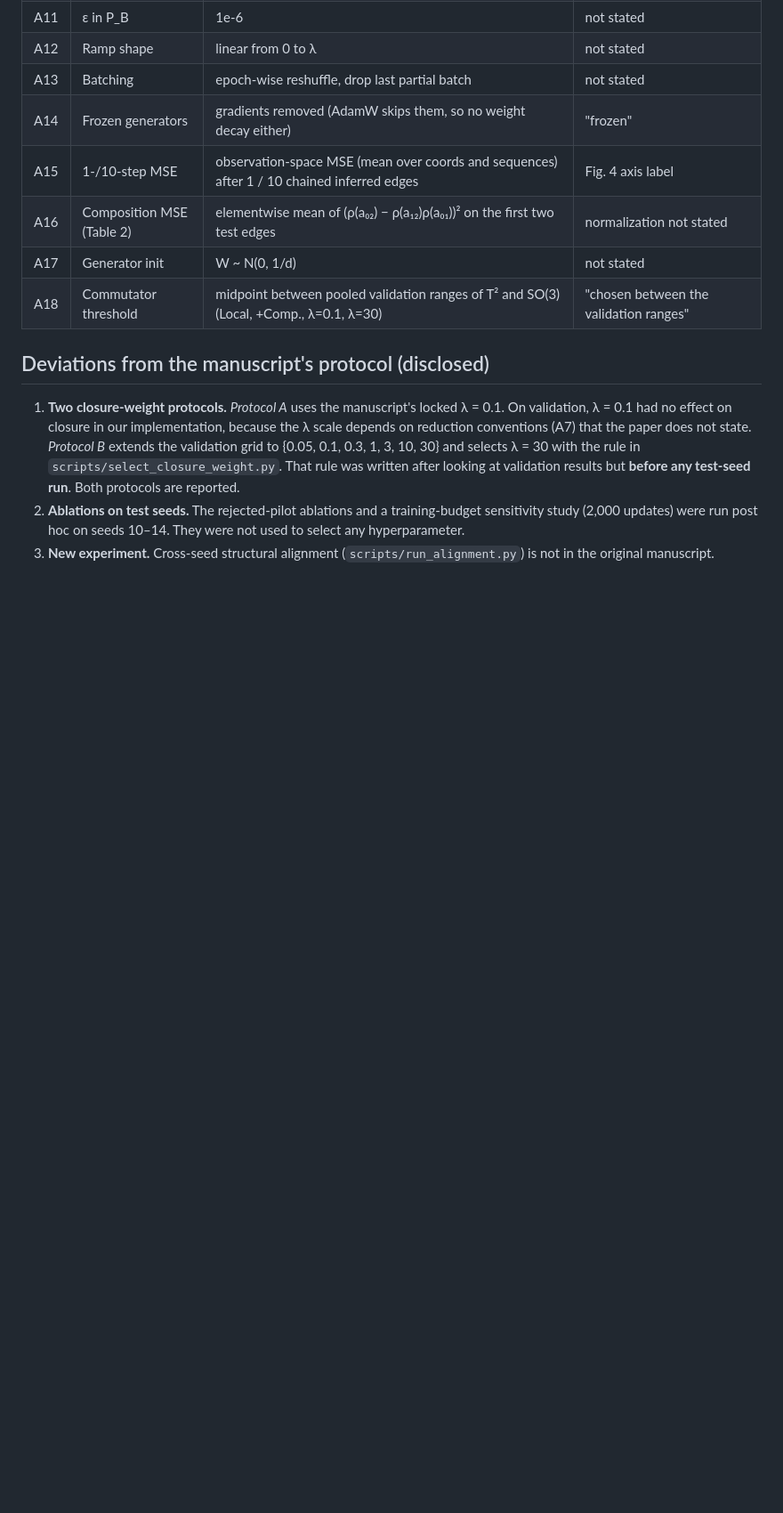
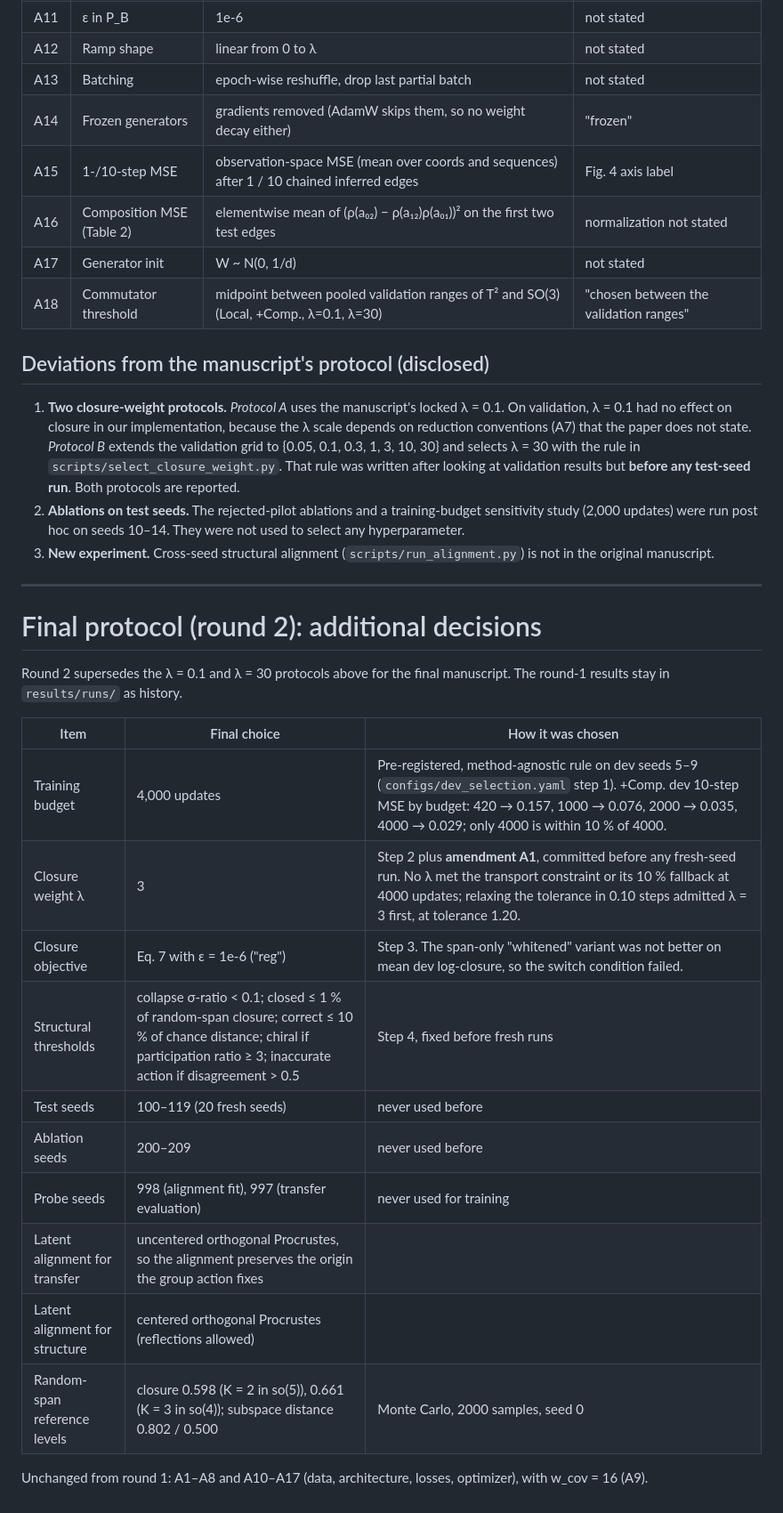
Before and after one commit to KaushalD10/BracketNet, a Markdown page: docs/ASSUMPTIONS.md, the part around the change. Shown at 89% size. Drawn GitHub-style; blank space fills up the shorter version.

Commit message:
Document final-protocol decisions in ASSUMPTIONS.md
Co-Authored-By: Claude Opus 5.5 <noreply@anthropic.com>
Claude-Session: https://claude.ai/code/session_01JS7REihs598YiLc8m5Y8G1

```diff
--- a/docs/ASSUMPTIONS.md
+++ b/docs/ASSUMPTIONS.md
@@ -52,3 +52,25 @@ manuscript text. Where the text is silent, the choice below was made. Each is vi
 2. **Ablations on test seeds.** The rejected-pilot ablations and a training-budget sensitivity study (2,000 updates)
    were run post hoc on seeds 10–14. They were not used to select any hyperparameter.
 3. **New experiment.** Cross-seed structural alignment (`scripts/run_alignment.py`) is not in the original manuscript.
+
+---
+
+# Final protocol (round 2): additional decisions
+
+Round 2 supersedes the λ = 0.1 and λ = 30 protocols above for the final manuscript. The round-1 results stay in
+`results/runs/` as history.
+
+| Item | Final choice | How it was chosen |
+|---|---|---|
+| Training budget | 4,000 updates | Pre-registered, method-agnostic rule on dev seeds 5–9 (`configs/dev_selection.yaml` step 1). +Comp. dev 10-step MSE by budget: 420 → 0.157, 1000 → 0.076, 2000 → 0.035, 4000 → 0.029; only 4000 is within 10 % of 4000. |
+| Closure weight λ | 3 | Step 2 plus **amendment A1**, committed before any fresh-seed run. No λ met the transport constraint or its 10 % fallback at 4000 updates; relaxing the tolerance in 0.10 steps admitted λ = 3 first, at tolerance 1.20. |
+| Closure objective | Eq. 7 with ε = 1e-6 ("reg") | Step 3. The span-only "whitened" variant was not better on mean dev log-closure, so the switch condition failed. |
+| Structural thresholds | collapse σ-ratio < 0.1; closed ≤ 1 % of random-span closure; correct ≤ 10 % of chance distance; chiral if participation ratio ≥ 3; inaccurate action if disagreement > 0.5 | Step 4, fixed before fresh runs |
+| Test seeds | 100–119 (20 fresh seeds) | never used before |
+| Ablation seeds | 200–209 | never used before |
+| Probe seeds | 998 (alignment fit), 997 (transfer evaluation) | never used for training |
+| Latent alignment for transfer | uncentered orthogonal Procrustes, so the alignment preserves the origin the group action fixes | |
+| Latent alignment for structure | centered orthogonal Procrustes (reflections allowed) | |
+| Random-span reference levels | closure 0.598 (K = 2 in so(5)), 0.661 (K = 3 in so(4)); subspace distance 0.802 / 0.500 | Monte Carlo, 2000 samples, seed 0 |
+
+Unchanged from round 1: A1–A8 and A10–A17 (data, architecture, losses, optimizer), with w_cov = 16 (A9).
```
